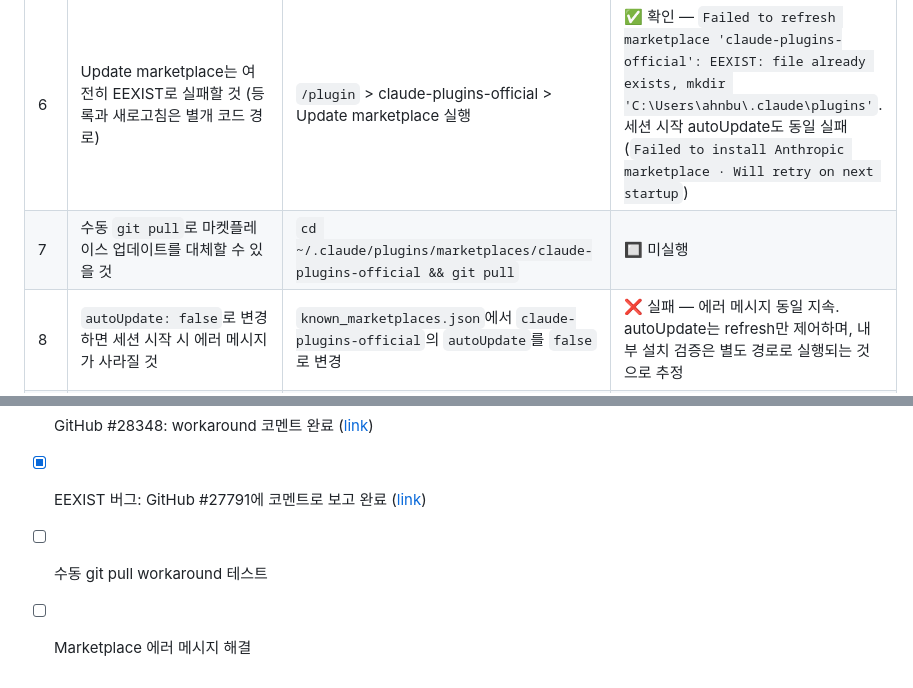
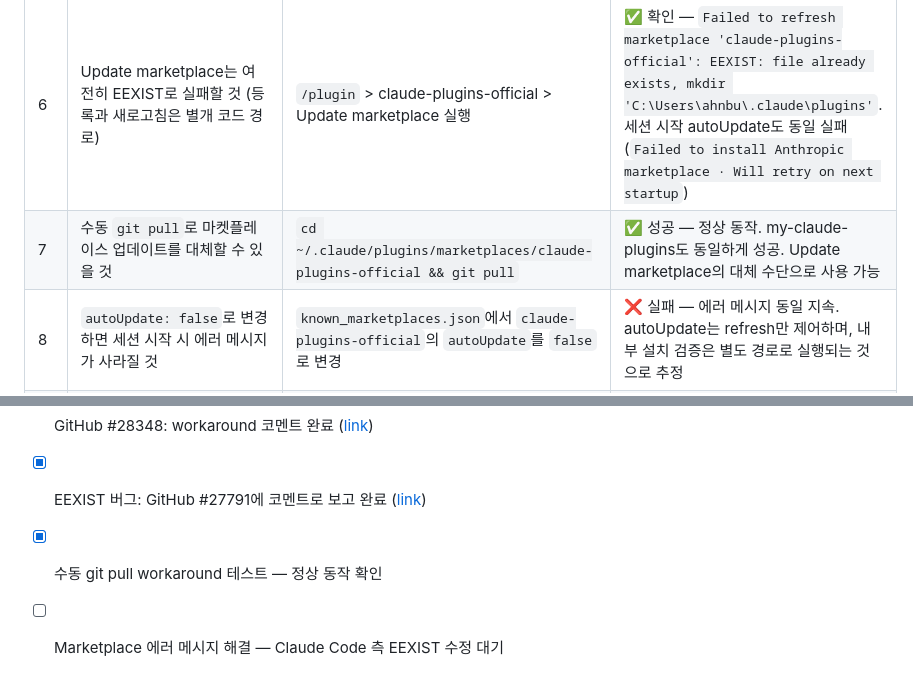
Before and after one commit to ahnbu/my-plugins, a Markdown page: handoff/handoff_20260225_EEXIST버그-진단.md, 2 parts joined by grey strips. Rendered like a GitHub page.

Commit message:
docs: 수동 git pull workaround 성공 확인 반영
Co-Authored-By: Claude Opus 4.6 <noreply@anthropic.com>

```diff
--- a/handoff/handoff_20260225_EEXIST버그-진단.md
+++ b/handoff/handoff_20260225_EEXIST버그-진단.md
@@ -101,7 +101,7 @@ Node.js `fs.mkdir()`은 기본적으로 디렉토리가 이미 존재하면 `EEX
 | 4 | `known_marketplaces.json`에 수동 등록하면 `claude-plugins-official`이 Marketplaces 탭에 추가될 것 | `known_marketplaces.json`에 `claude-plugins-official` 엔트리 추가 (기존 항목 패턴 준수) | ✅ 성공 — Marketplaces 탭에 `claude-plugins-official` 표시 (56 available plugins, Browse plugins 접근 가능). 단, Discover 탭·기존 마켓플레이스는 수동 등록 이전에도 정상 동작하고 있었음 (수동 등록의 효과가 아님) |
 | 5 | 수동 등록 후 플러그인 설치가 정상 동작할 것 | UI에서 플러그인 선택 → Install | ⚠️ 간접 확인 — plugin-dev가 Installed plugins (1)로 표시. 직접 신규 설치 테스트는 미수행 |
 | 6 | Update marketplace는 여전히 EEXIST로 실패할 것 (등록과 새로고침은 별개 코드 경로) | `/plugin` > claude-plugins-official > Update marketplace 실행 | ✅ 확인 — `Failed to refresh marketplace 'claude-plugins-official': EEXIST: file already exists, mkdir 'C:\Users\ahnbu\.claude\plugins'`. 세션 시작 autoUpdate도 동일 실패 (`Failed to install Anthropic marketplace · Will retry on next startup`) |
-| 7 | 수동 `git pull`로 마켓플레이스 업데이트를 대체할 수 있을 것 | `cd ~/.claude/plugins/marketplaces/claude-plugins-official && git pull` | 🔲 미실행 |
+| 7 | 수동 `git pull`로 마켓플레이스 업데이트를 대체할 수 있을 것 | `cd ~/.claude/plugins/marketplaces/claude-plugins-official && git pull` | ✅ 성공 — 정상 동작. my-claude-plugins도 동일하게 성공. Update marketplace의 대체 수단으로 사용 가능 |
 | 8 | `autoUpdate: false`로 변경하면 세션 시작 시 에러 메시지가 사라질 것 | `known_marketplaces.json`에서 `claude-plugins-official`의 `autoUpdate`를 `false`로 변경 | ❌ 실패 — 에러 메시지 동일 지속. autoUpdate는 refresh만 제어하며, 내부 설치 검증은 별도 경로로 실행되는 것으로 추정 |
 | 9 | Google Drive 동기화가 `~/.claude` 폴더 파일 잠금(lock)을 유발하여 EEXIST 발생 | Google Drive 완전 종료 후 새 세션 시작 | ❌ 실패 — 에러 메시지 동일 지속. Drive 동기화는 원인이 아님 |
 | 10 | EEXIST가 모든 마켓플레이스의 Update marketplace에서 공통 발생할 것 | `/plugin` > my-claude-plugins > Update marketplace 실행 | ✅ 확인 — `EEXIST: mkdir 'C:\Users\ahnbu\.claude\plugins'`. claude-plugins-official뿐 아니라 my-claude-plugins에서도 동일 에러 |
@@ -288,5 +288,5 @@ Manual clone + edit `known_marketplaces.json`:
 - [x] Bash EINVAL: `CLAUDE_CODE_GIT_BASH_PATH` 환경변수로 해결
 - [x] GitHub #28348: workaround 코멘트 완료 ([link](https://github.com/anthropics/claude-code/issues/28348#issuecomment-3956510794))
 - [x] EEXIST 버그: GitHub #27791에 코멘트로 보고 완료 ([link](https://github.com/anthropics/claude-code/issues/27791#issuecomment-3956538753))
-- [ ] 수동 git pull workaround 테스트
-- [ ] Marketplace 에러 메시지 해결
+- [x] 수동 git pull workaround 테스트 — 정상 동작 확인
+- [ ] Marketplace 에러 메시지 해결 — Claude Code 측 EEXIST 수정 대기
```
